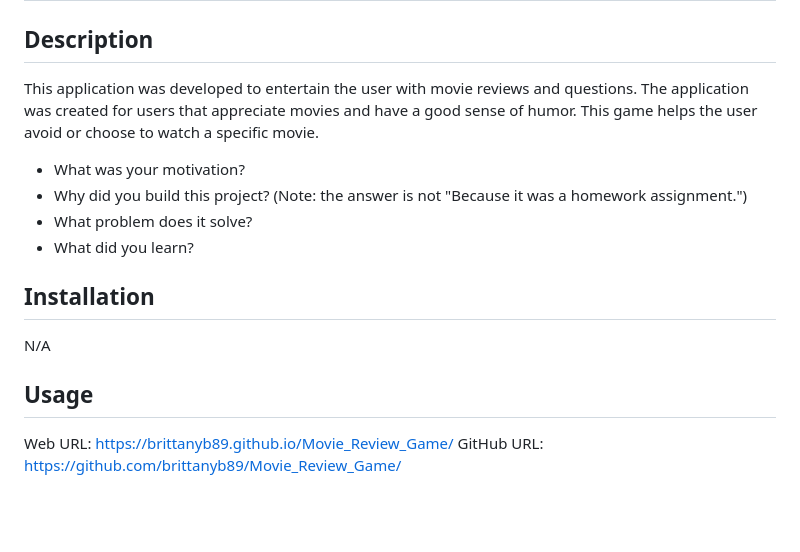
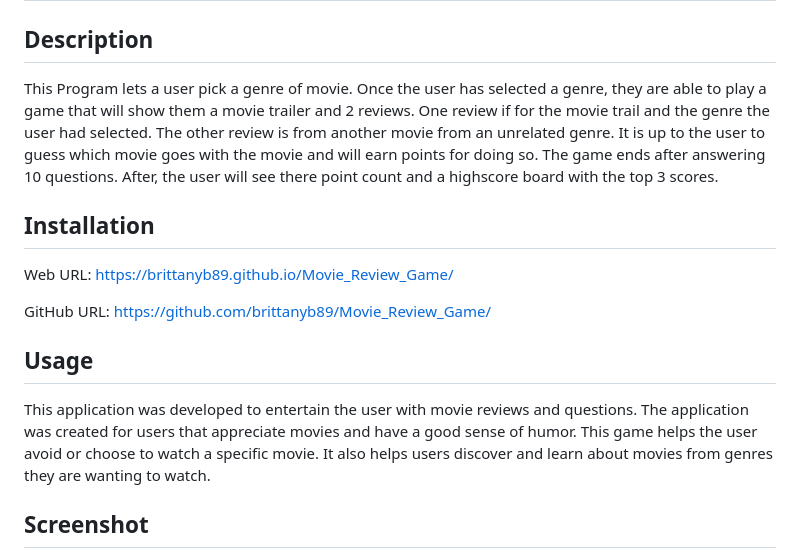
Before and after one commit to brittanyb89/Fresh_Rotten_Tomatoes, a Markdown page: README.md, the part around the change printed below. GitHub-like rendering; blank space fills up the shorter version.

```diff
--- a/README.md
+++ b/README.md
@@ -2,21 +2,17 @@
 
 ## Description
 
-This application was developed to entertain the user with movie reviews and questions. The application was created for users that appreciate movies and have a good sense of humor. This game helps the user avoid or choose to watch a specific movie.
-
-- What was your motivation?
-- Why did you build this project? (Note: the answer is not "Because it was a homework assignment.")
-- What problem does it solve?
-- What did you learn?
+This Program lets a user pick a genre of movie. Once the user has selected a genre, they are able to play a game that will show them a movie trailer and 2 reviews. One review if for the movie trail and the genre the user had selected. The other review is from another movie from an unrelated genre. It is up to the user to guess which movie goes with the movie and will earn points for doing so. The game ends after answering 10 questions. After, the user will see there point count and a highscore board with the top 3 scores.
 
 ## Installation
 
-N/A
+Web URL: https://brittanyb89.github.io/Movie_Review_Game/
+
+GitHub URL: https://github.com/brittanyb89/Movie_Review_Game/
 
 ## Usage
 
-<!-- generic step by step outline, deleted unneeded steps and add images -->
+This application was developed to entertain the user with movie reviews and questions. The application was created for users that appreciate movies and have a good sense of humor. This game helps the user avoid or choose to watch a specific movie. It also helps users discover and learn about movies from genres they are wanting to watch.
 
-Web URL: https://brittanyb89.github.io/Movie_Review_Game/
-GitHub URL: https://github.com/brittanyb89/Movie_Review_Game/
+## Screenshot
 
```
Also changed, not shown: other parts of README.md (+3 -25 lines), src/assets/images/Screenshot 2022-11-28 200745.png (added), src/assets/images/Screenshot 2022-11-28 200824.png (added), src/assets/images/Screenshot 2022-11-28 200844.png (added).
